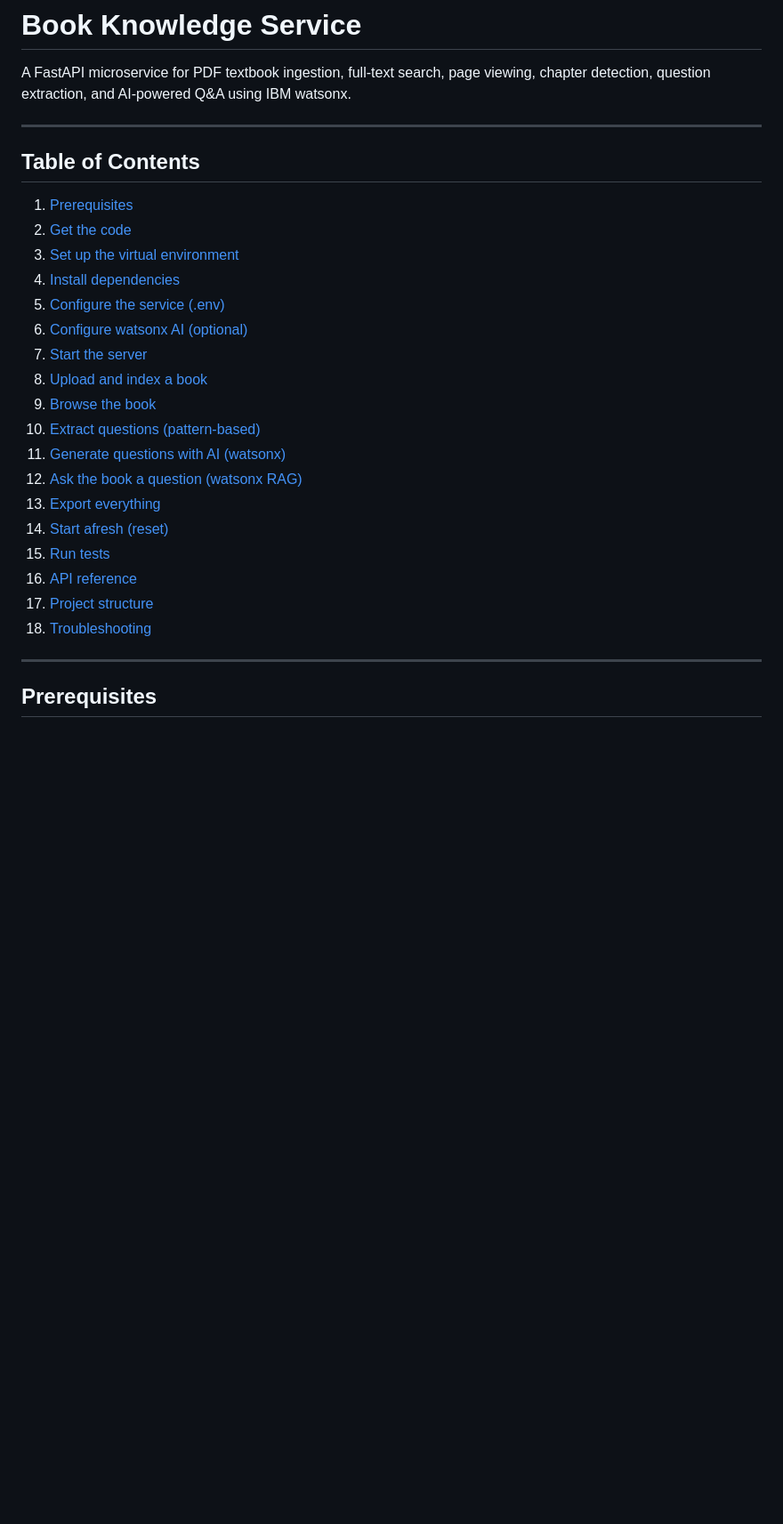
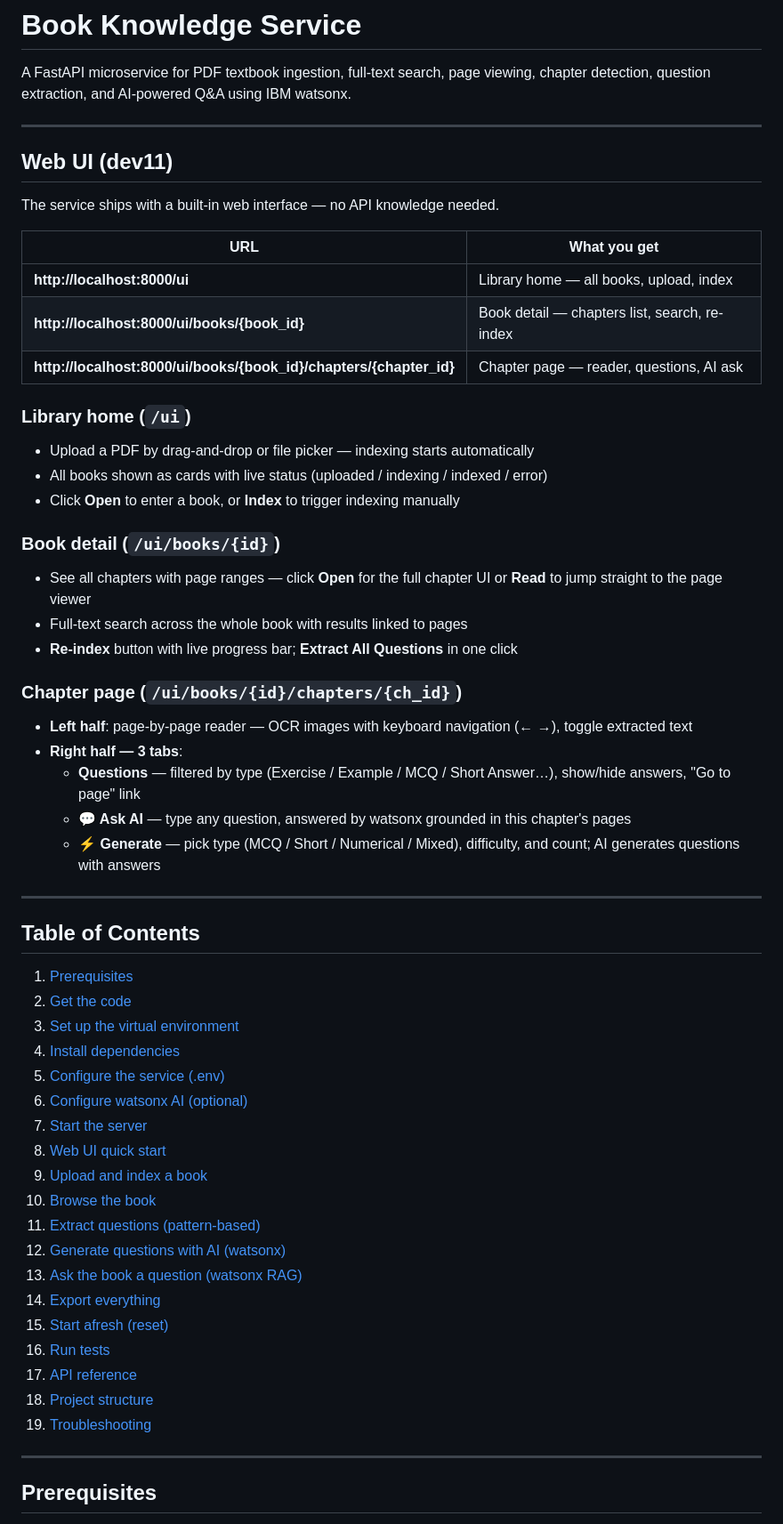
Before and after one commit to alokkataria101/quantum-computing, a Markdown page: book-knowledge-service/README.md, the part around one of its changes. Shown at 89% size. Drawn GitHub-style; blank space fills up the shorter version.

Commit message:
docs: add Web UI section to README — library, book detail, chapter page with AI

```diff
--- a/book-knowledge-service/README.md
+++ b/book-knowledge-service/README.md
@@ -1,6 +1,35 @@
 # Book Knowledge Service
 
 A FastAPI microservice for PDF textbook ingestion, full-text search, page viewing, chapter detection, question extraction, and AI-powered Q&A using IBM watsonx.
+
+---
+
+## Web UI (dev11)
+
+The service ships with a built-in web interface — no API knowledge needed.
+
+| URL | What you get |
+|-----|-------------|
+| **http://localhost:8000/ui** | Library home — all books, upload, index |
+| **http://localhost:8000/ui/books/{book_id}** | Book detail — chapters list, search, re-index |
+| **http://localhost:8000/ui/books/{book_id}/chapters/{chapter_id}** | Chapter page — reader, questions, AI ask |
+
+### Library home (`/ui`)
+- Upload a PDF by drag-and-drop or file picker — indexing starts automatically
+- All books shown as cards with live status (uploaded / indexing / indexed / error)
+- Click **Open** to enter a book, or **Index** to trigger indexing manually
+
+### Book detail (`/ui/books/{id}`)
+- See all chapters with page ranges — click **Open** for the full chapter UI or **Read** to jump straight to the page viewer
+- Full-text search across the whole book with results linked to pages
+- **Re-index** button with live progress bar; **Extract All Questions** in one click
+
+### Chapter page (`/ui/books/{id}/chapters/{ch_id}`)
+- **Left half**: page-by-page reader — OCR images with keyboard navigation (← →), toggle extracted text
+- **Right half — 3 tabs**:
+  - **Questions** — filtered by type (Exercise / Example / MCQ / Short Answer…), show/hide answers, "Go to page" link
+  - **💬 Ask AI** — type any question, answered by watsonx grounded in this chapter's pages
+  - **⚡ Generate** — pick type (MCQ / Short / Numerical / Mixed), difficulty, and count; AI generates questions with answers
 
 ---
 
@@ -13,17 +42,18 @@ A FastAPI microservice for PDF textbook ingestion, full-text search, page viewin
 5. [Configure the service (.env)](#configure-the-service)
 6. [Configure watsonx AI (optional)](#configure-watsonx-ai-optional)
 7. [Start the server](#start-the-server)
-8. [Upload and index a book](#upload-and-index-a-book)
-9. [Browse the book](#browse-the-book)
-10. [Extract questions (pattern-based)](#extract-questions-pattern-based)
-11. [Generate questions with AI (watsonx)](#generate-questions-with-ai)
-12. [Ask the book a question (watsonx RAG)](#ask-the-book-a-question)
-13. [Export everything](#export-everything)
-14. [Start afresh (reset)](#start-afresh-reset)
-15. [Run tests](#run-tests)
-16. [API reference](#api-reference)
-17. [Project structure](#project-structure)
-18. [Troubleshooting](#troubleshooting)
+8. [Web UI quick start](#web-ui-dev11)
+9. [Upload and index a book](#upload-and-index-a-book)
+10. [Browse the book](#browse-the-book)
+11. [Extract questions (pattern-based)](#extract-questions-pattern-based)
+12. [Generate questions with AI (watsonx)](#generate-questions-with-ai)
+13. [Ask the book a question (watsonx RAG)](#ask-the-book-a-question)
+14. [Export everything](#export-everything)
+15. [Start afresh (reset)](#start-afresh-reset)
+16. [Run tests](#run-tests)
+17. [API reference](#api-reference)
+18. [Project structure](#project-structure)
+19. [Troubleshooting](#troubleshooting)
 
 ---
 
```
Also changed, not shown: other parts of book-knowledge-service/README.md (+17 -0 lines).
